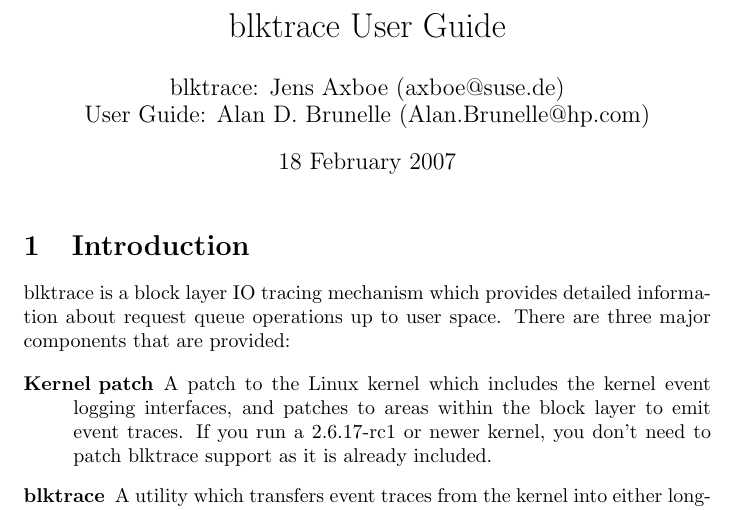
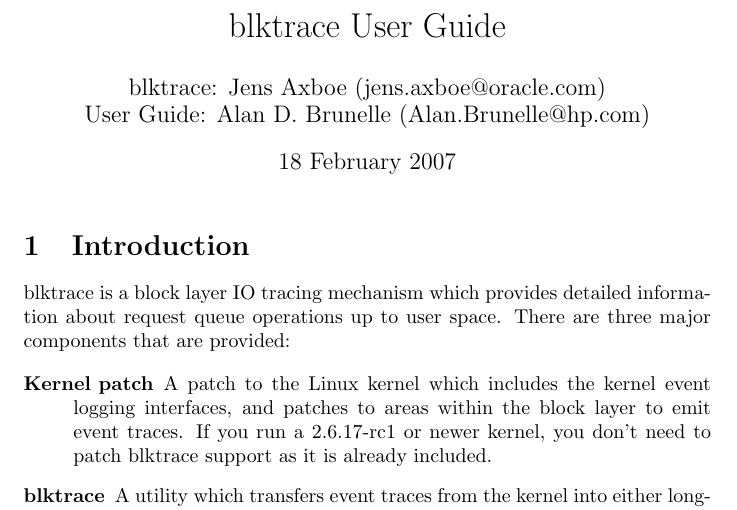
Before and after one commit to sdsc/blktrace, a LaTeX document (doc/blktrace.tex): part of page 1 of 18, cut so that both start at the same text. Compiled offline with pdfLaTeX.

Commit message:
Update email address
Signed-off-by: Jens Axboe <jens.axboe@oracle.com>

```diff
--- a/doc/blktrace.tex
+++ b/doc/blktrace.tex
@@ -19,7 +19,7 @@
 %
 
 \title{blktrace User Guide}
-\author{blktrace: Jens Axboe (axboe@suse.de)\\
+\author{blktrace: Jens Axboe (jens.axboe@oracle.com)\\
         User Guide: Alan D. Brunelle (Alan.Brunelle@hp.com)}
 \date{18 February 2007}
 
```
